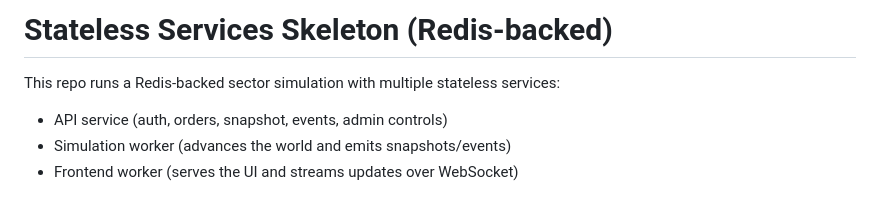
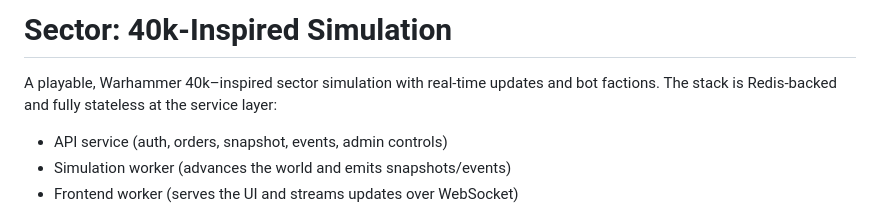
Before and after one commit to jseketa-fipu/sector, a Markdown page: README.md, the part around the change. Drawn GitHub-style.

Commit message:
Updated readme hook.

```diff
--- a/README.md
+++ b/README.md
@@ -1,6 +1,6 @@
-# Stateless Services Skeleton (Redis-backed)
+# Sector: 40k‑Inspired Simulation
 
-This repo runs a Redis-backed sector simulation with multiple stateless services:
+A playable, Warhammer 40k–inspired sector simulation with real-time updates and bot factions. The stack is Redis-backed and fully stateless at the service layer:
 - API service (auth, orders, snapshot, events, admin controls)
 - Simulation worker (advances the world and emits snapshots/events)
 - Frontend worker (serves the UI and streams updates over WebSocket)
```
